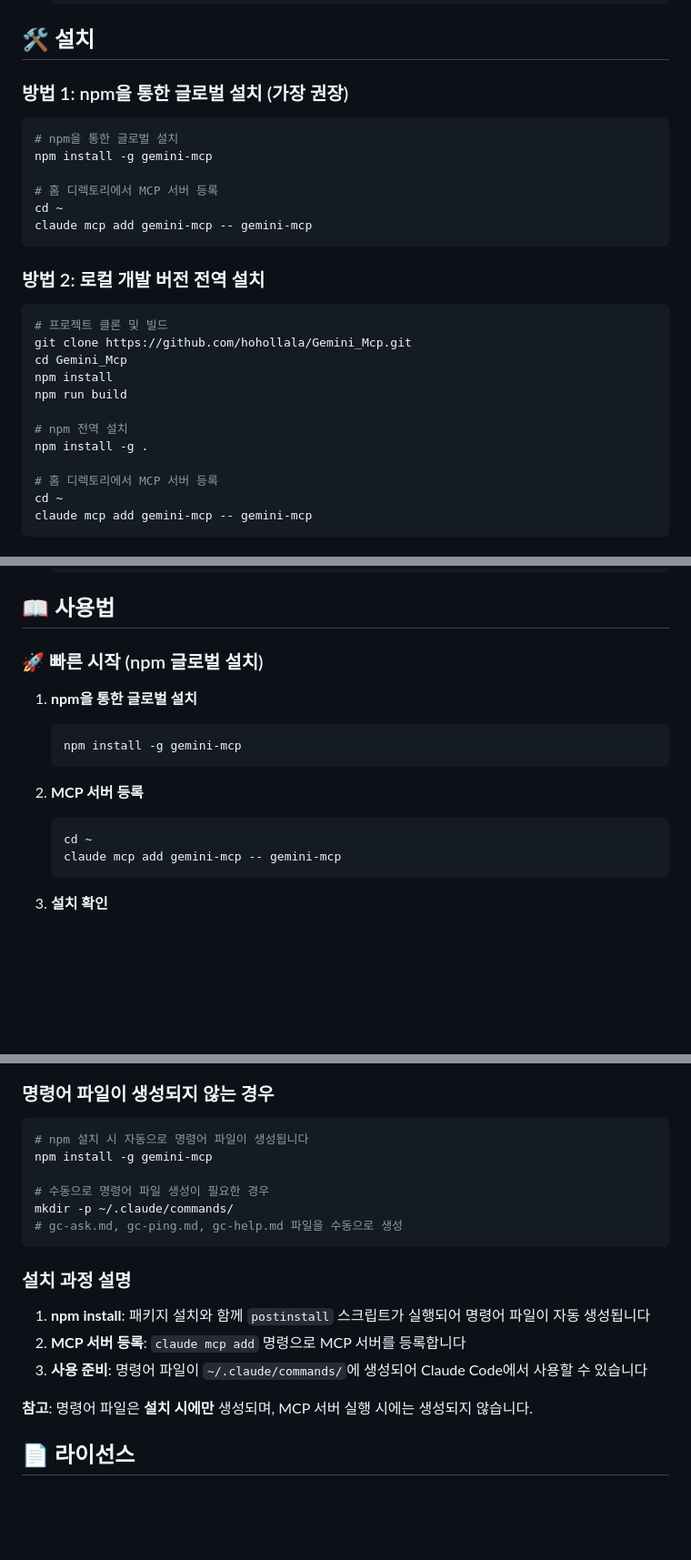
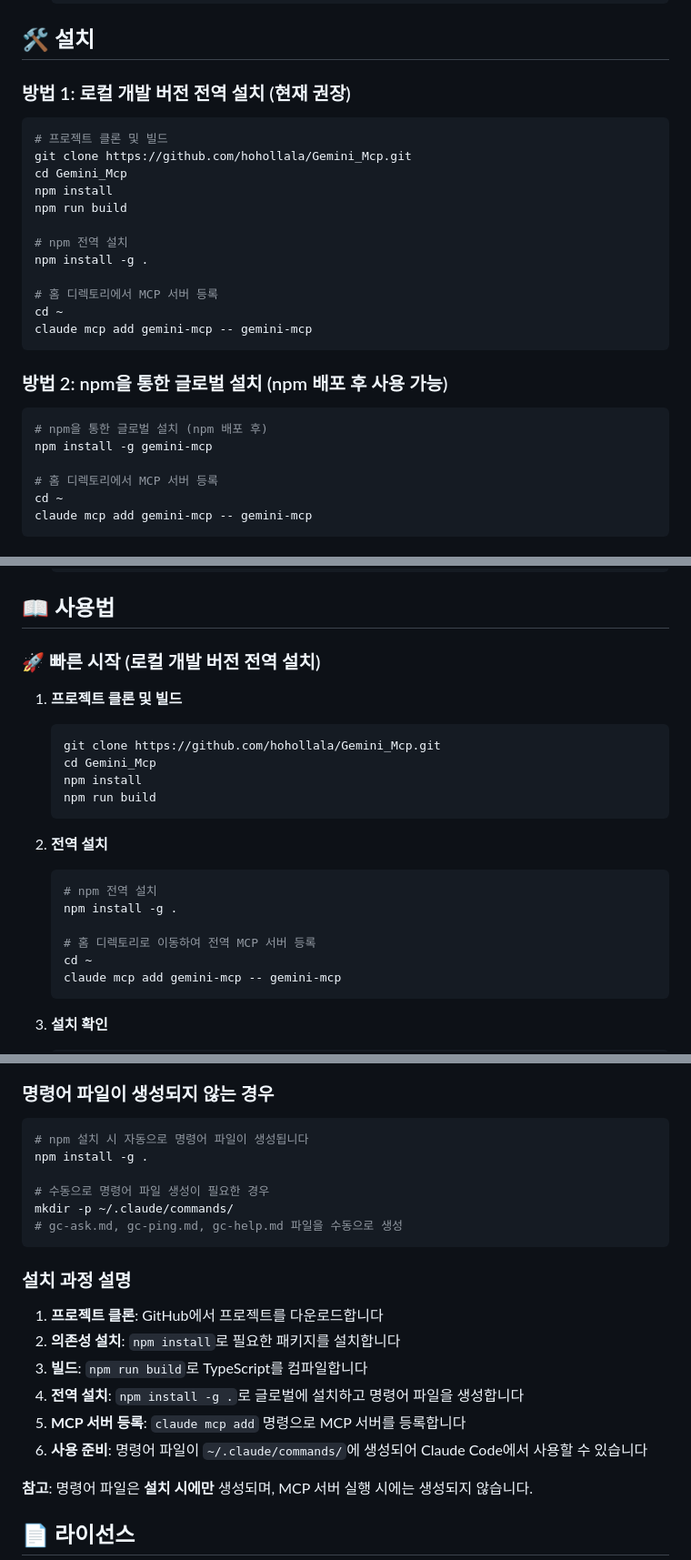
Before and after one commit to hohollala/Gemini_Mcp, a Markdown page: README.md, 3 parts joined by grey strips. Shown: that part at 91% size. Drawn GitHub-style; blank space fills up the shorter version.

Commit message:
docs: Update README.md for local installation method
- Change recommended installation method to local development version
- Add npm deployment note for future use
- Update quick start guide with proper installation steps
- Clarify installation process explanation

````diff
--- a/README.md
+++ b/README.md
@@ -25,18 +25,7 @@ Claude Code에서 Gemini CLI와 상호작용할 수 있는 MCP(Model Context Pro
 
 ## 🛠️ 설치
 
-### 방법 1: npm을 통한 글로벌 설치 (가장 권장)
-
-```bash
-# npm을 통한 글로벌 설치
-npm install -g gemini-mcp
-
-# 홈 디렉토리에서 MCP 서버 등록
-cd ~
-claude mcp add gemini-mcp -- gemini-mcp
-```
-
-### 방법 2: 로컬 개발 버전 전역 설치
+### 방법 1: 로컬 개발 버전 전역 설치 (현재 권장)
 
 ```bash
 # 프로젝트 클론 및 빌드
@@ -47,6 +36,17 @@ npm run build
 
 # npm 전역 설치
 npm install -g .
+
+# 홈 디렉토리에서 MCP 서버 등록
+cd ~
+claude mcp add gemini-mcp -- gemini-mcp
+```
+
+### 방법 2: npm을 통한 글로벌 설치 (npm 배포 후 사용 가능)
+
+```bash
+# npm을 통한 글로벌 설치 (npm 배포 후)
+npm install -g gemini-mcp
 
 # 홈 디렉토리에서 MCP 서버 등록
 cd ~
@@ -72,15 +72,22 @@ claude mcp add gemini-mcp -- gemini-mcp
 
 ## 📖 사용법
 
-### 🚀 빠른 시작 (npm 글로벌 설치)
+### 🚀 빠른 시작 (로컬 개발 버전 전역 설치)
 
-1. **npm을 통한 글로벌 설치**
+1. **프로젝트 클론 및 빌드**
    ```bash
-   npm install -g gemini-mcp
+   git clone https://github.com/hohollala/Gemini_Mcp.git
+   cd Gemini_Mcp
+   npm install
+   npm run build
    ```
 
-2. **MCP 서버 등록**
+2. **전역 설치**
    ```bash
+   # npm 전역 설치
+   npm install -g .
+
+   # 홈 디렉토리로 이동하여 전역 MCP 서버 등록
    cd ~
    claude mcp add gemini-mcp -- gemini-mcp
    ```
@@ -348,7 +355,7 @@ npm uninstall -g gemini-mcp
 ### 명령어 파일이 생성되지 않는 경우
 ```bash
 # npm 설치 시 자동으로 명령어 파일이 생성됩니다
-npm install -g gemini-mcp
+npm install -g .
 
 # 수동으로 명령어 파일 생성이 필요한 경우
 mkdir -p ~/.claude/commands/
@@ -356,9 +363,12 @@ mkdir -p ~/.claude/commands/
 ```
 
 ### 설치 과정 설명
-1. **npm install**: 패키지 설치와 함께 `postinstall` 스크립트가 실행되어 명령어 파일이 자동 생성됩니다
-2. **MCP 서버 등록**: `claude mcp add` 명령으로 MCP 서버를 등록합니다
-3. **사용 준비**: 명령어 파일이 `~/.claude/commands/`에 생성되어 Claude Code에서 사용할 수 있습니다
+1. **프로젝트 클론**: GitHub에서 프로젝트를 다운로드합니다
+2. **의존성 설치**: `npm install`로 필요한 패키지를 설치합니다
+3. **빌드**: `npm run build`로 TypeScript를 컴파일합니다
+4. **전역 설치**: `npm install -g .`로 글로벌에 설치하고 명령어 파일을 생성합니다
+5. **MCP 서버 등록**: `claude mcp add` 명령으로 MCP 서버를 등록합니다
+6. **사용 준비**: 명령어 파일이 `~/.claude/commands/`에 생성되어 Claude Code에서 사용할 수 있습니다
 
 **참고**: 명령어 파일은 **설치 시에만** 생성되며, MCP 서버 실행 시에는 생성되지 않습니다.
 
````
